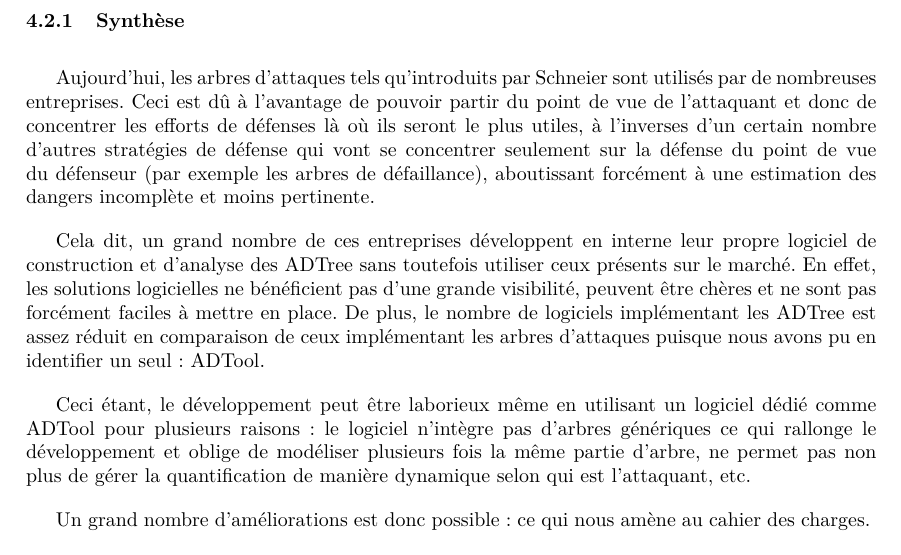
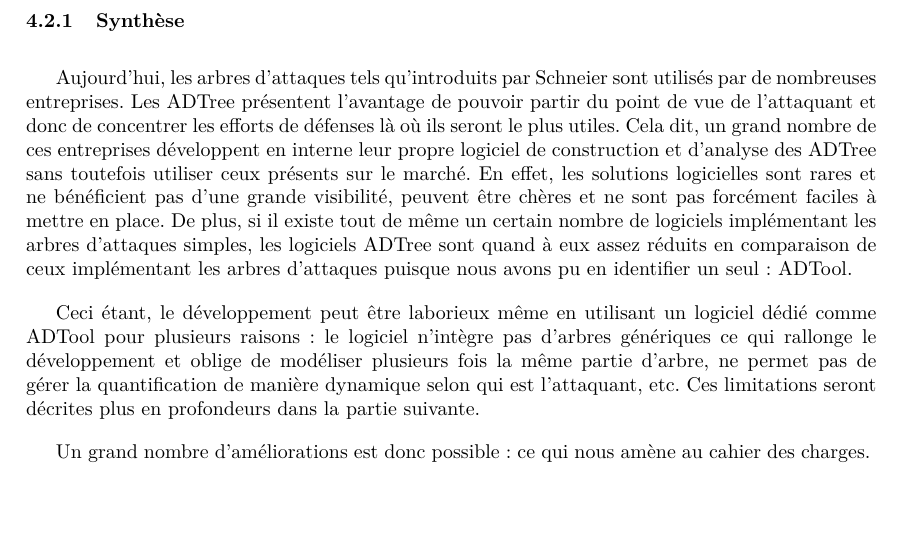
Before and after one commit to HKervadec/korrigolo, a LaTeX document (reports/1 - preetude/main.tex, which reads reports/1 - preetude/input/etat_art.tex): part of page 12 of 20, cut so that both start at the same text, the shorter picture padded with empty space. Compiled offline with pdfLaTeX.

Commit message:
Etat de l'art

```diff
--- a/reports/1 - preetude/input/etat_art.tex
+++ b/reports/1 - preetude/input/etat_art.tex
@@ -52,11 +52,8 @@
         \end{itemize}
 
         \subsubsection{Synthèse}
-            Aujourd'hui, les arbres d'attaques tels qu'introduits par Schneier sont utilisés par de nombreuses entreprises. Ceci est dû à l'avantage de pouvoir partir du point de vue de l'attaquant et donc de concentrer les efforts de défenses là où ils seront le plus utiles, à l'inverses d'un certain nombre d'autres stratégies de défense qui vont se concentrer seulement sur la défense du point de vue du défenseur (par exemple les arbres de défaillance), aboutissant forcément à une estimation des dangers incomplète et moins pertinente.
-            % Holy shit, faut reformuler ca
+            Aujourd'hui, les arbres d'attaques tels qu'introduits par Schneier sont utilisés par de nombreuses entreprises. Les ADTree présentent l'avantage de pouvoir partir du point de vue de l'attaquant et donc de concentrer les efforts de défenses là où ils seront le plus utiles. Cela dit, un grand nombre de ces entreprises développent en interne leur propre logiciel de construction et d'analyse des ADTree sans toutefois utiliser ceux présents sur le marché. En effet, les solutions logicielles sont rares et ne bénéficient pas d'une grande visibilité, peuvent être chères et ne sont pas forcément faciles à mettre en place. De plus, si il existe tout de même un certain nombre de logiciels implémentant les arbres d'attaques simples, les logiciels ADTree sont quand à eux assez réduits en comparaison de ceux implémentant les arbres d'attaques puisque nous avons pu en identifier un seul : ADTool.
 
-            Cela dit, un grand nombre de ces entreprises développent en interne leur propre logiciel de construction et d'analyse des ADTree sans toutefois utiliser ceux présents sur le marché. En effet, les solutions logicielles ne bénéficient pas d'une grande visibilité, peuvent être chères et ne sont pas forcément faciles à mettre en place. De plus, le nombre de logiciels implémentant les ADTree est assez réduit en comparaison de ceux implémentant les arbres d'attaques puisque nous avons pu en identifier un seul : ADTool.
-
-            Ceci étant, le développement peut être laborieux même en utilisant un logiciel dédié comme ADTool pour plusieurs raisons : le logiciel n’intègre pas d'arbres génériques ce qui rallonge le développement et oblige de modéliser plusieurs fois la même partie d'arbre, ne permet pas non plus de gérer la quantification de manière dynamique selon qui est l'attaquant, etc.
+            Ceci étant, le développement peut être laborieux même en utilisant un logiciel dédié comme ADTool pour plusieurs raisons : le logiciel n’intègre pas d'arbres génériques ce qui rallonge le développement et oblige de modéliser plusieurs fois la même partie d'arbre, ne permet pas de gérer la quantification de manière dynamique selon qui est l'attaquant, etc. Ces limitations seront décrites plus en profondeurs dans la partie suivante.
 
             Un grand nombre d'améliorations est donc possible : ce qui nous amène au cahier des charges.
```
